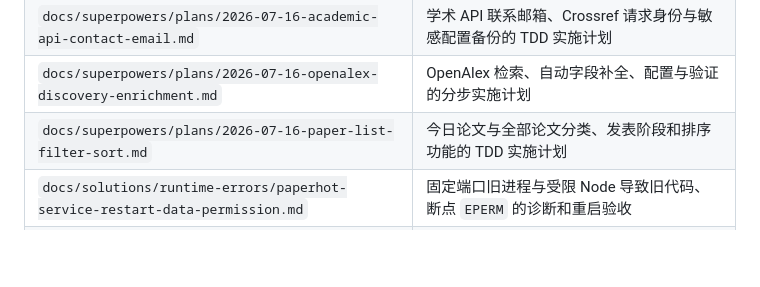
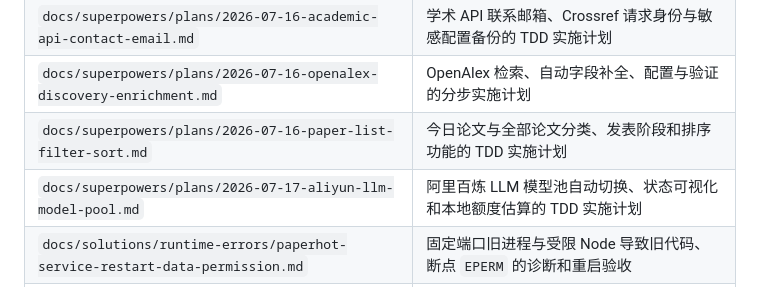
Before and after one commit to gouwenct/paperHot, a Markdown page: README.md, the part around the change. Drawn GitHub-style; blank space fills up the shorter version.

Commit message:
docs: plan aliyun llm model pool

```diff
--- a/README.md
+++ b/README.md
@@ -399,6 +399,7 @@ flowchart TD
 | `docs/superpowers/plans/2026-07-16-academic-api-contact-email.md` | 学术 API 联系邮箱、Crossref 请求身份与敏感配置备份的 TDD 实施计划 |
 | `docs/superpowers/plans/2026-07-16-openalex-discovery-enrichment.md` | OpenAlex 检索、自动字段补全、配置与验证的分步实施计划 |
 | `docs/superpowers/plans/2026-07-16-paper-list-filter-sort.md` | 今日论文与全部论文分类、发表阶段和排序功能的 TDD 实施计划 |
+| `docs/superpowers/plans/2026-07-17-aliyun-llm-model-pool.md` | 阿里百炼 LLM 模型池自动切换、状态可视化和本地额度估算的 TDD 实施计划 |
 | `docs/solutions/runtime-errors/paperhot-service-restart-data-permission.md` | 固定端口旧进程与受限 Node 导致旧代码、断点 `EPERM` 的诊断和重启验收 |
 | `.superpowers/sdd/task-2-report.md` | Task 2 多信源元数据与正式版/预印本关联的实现、TDD 和验证报告 |
 | `.superpowers/sdd/task-3-report.md` | Task 3 近期抓取游标与 WoS 本地请求用量的实现、TDD 和验证报告 |
```
Also changed, not shown: CHANGELOG.md (+1 -0 lines), 1 other file.
